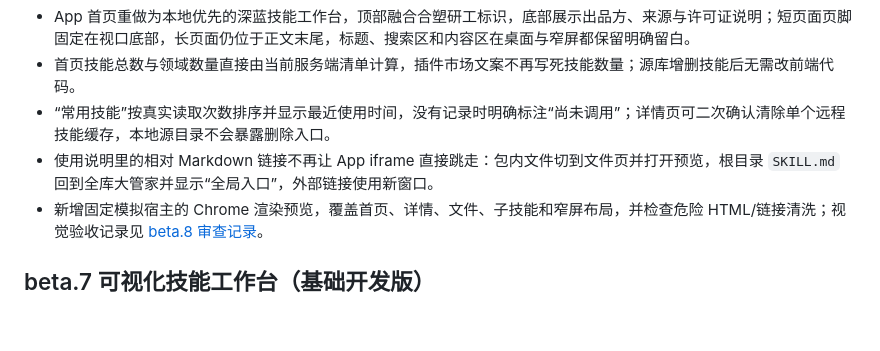
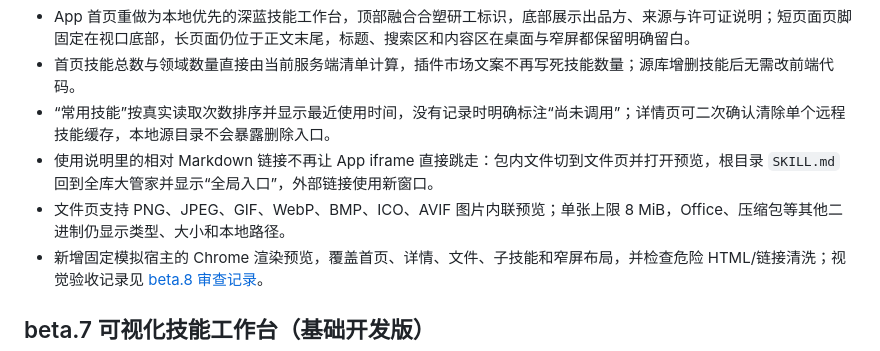
Before and after one commit to Zhan-ZhangZ/codex-skills-mcp, a Markdown page: README.md, the part around the change. Rendered like a GitHub page; blank space fills up the shorter version.

```diff
--- a/README.md
+++ b/README.md
@@ -31,6 +31,7 @@
 - 首页技能总数与领域数量直接由当前服务端清单计算，插件市场文案不再写死技能数量；源库增删技能后无需改前端代码。
 - “常用技能”按真实读取次数排序并显示最近使用时间，没有记录时明确标注“尚未调用”；详情页可二次确认清除单个远程技能缓存，本地源目录不会暴露删除入口。
 - 使用说明里的相对 Markdown 链接不再让 App iframe 直接跳走：包内文件切到文件页并打开预览，根目录 `SKILL.md` 回到全库大管家并显示“全局入口”，外部链接使用新窗口。
+- 文件页支持 PNG、JPEG、GIF、WebP、BMP、ICO、AVIF 图片内联预览；单张上限 8 MiB，Office、压缩包等其他二进制仍显示类型、大小和本地路径。
 - 新增固定模拟宿主的 Chrome 渲染预览，覆盖首页、详情、文件、子技能和窄屏布局，并检查危险 HTML/链接清洗；视觉验收记录见 [beta.8 审查记录](docs/BETA-8-REVIEW.md)。
 
 ## beta.7 可视化技能工作台（基础开发版）
```
Also changed, not shown: docs/BETA-8-REVIEW.md (+10 -2 lines), docs/CHANGELOG.md (+2 -1 lines), docs/benchmarks/app-preview-image.jpg (added), 13 other files.
